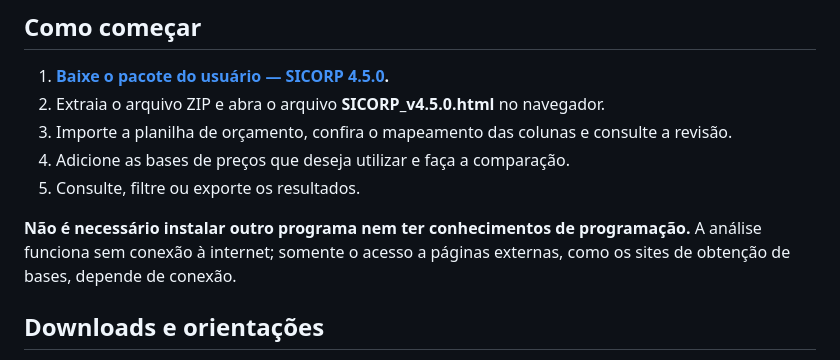
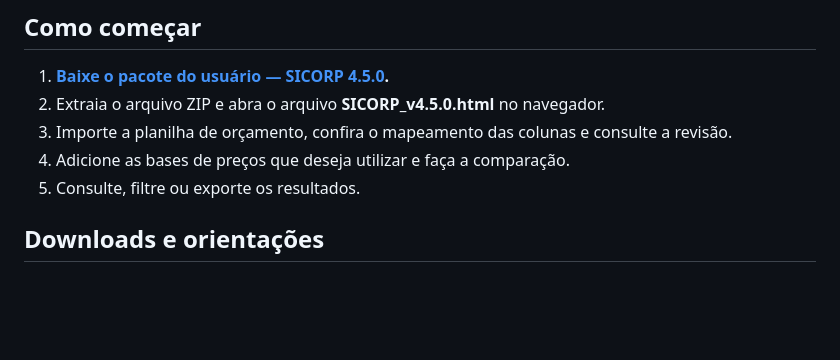
Before and after one commit to Mnx71/sicorp-comparador-orcamentos, a Markdown page: README.md, the part around the change. GitHub-like rendering; blank space fills up the shorter version.

Commit message:
docs: remover frase redundante do README

```diff
--- a/README.md
+++ b/README.md
@@ -58,8 +58,6 @@ O programa inclui um **tutorial interativo**, que acompanha as principais etapas
 4. Adicione as bases de preços que deseja utilizar e faça a comparação.
 5. Consulte, filtre ou exporte os resultados.
 
-**Não é necessário instalar outro programa nem ter conhecimentos de programação.** A análise funciona sem conexão à internet; somente o acesso a páginas externas, como os sites de obtenção de bases, depende de conexão.
-
 ## Downloads e orientações
 
 - **[Baixar o SICORP 4.5.0 — pacote do usuário](https://github.com/Mnx71/sicorp-comparador-orcamentos/releases/download/v4.5.0/SICORP_v4.5.0_USUARIO.zip)** — programa e manual em um único ZIP.
```
